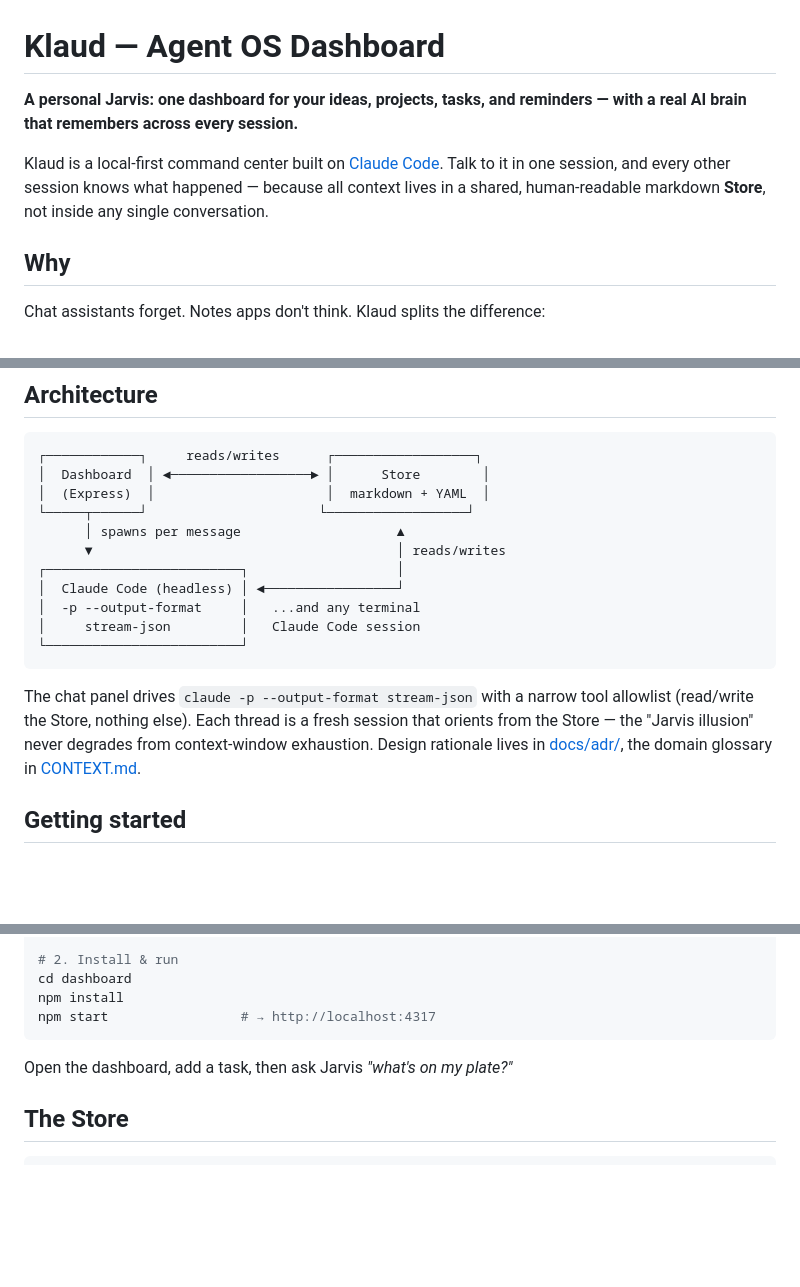
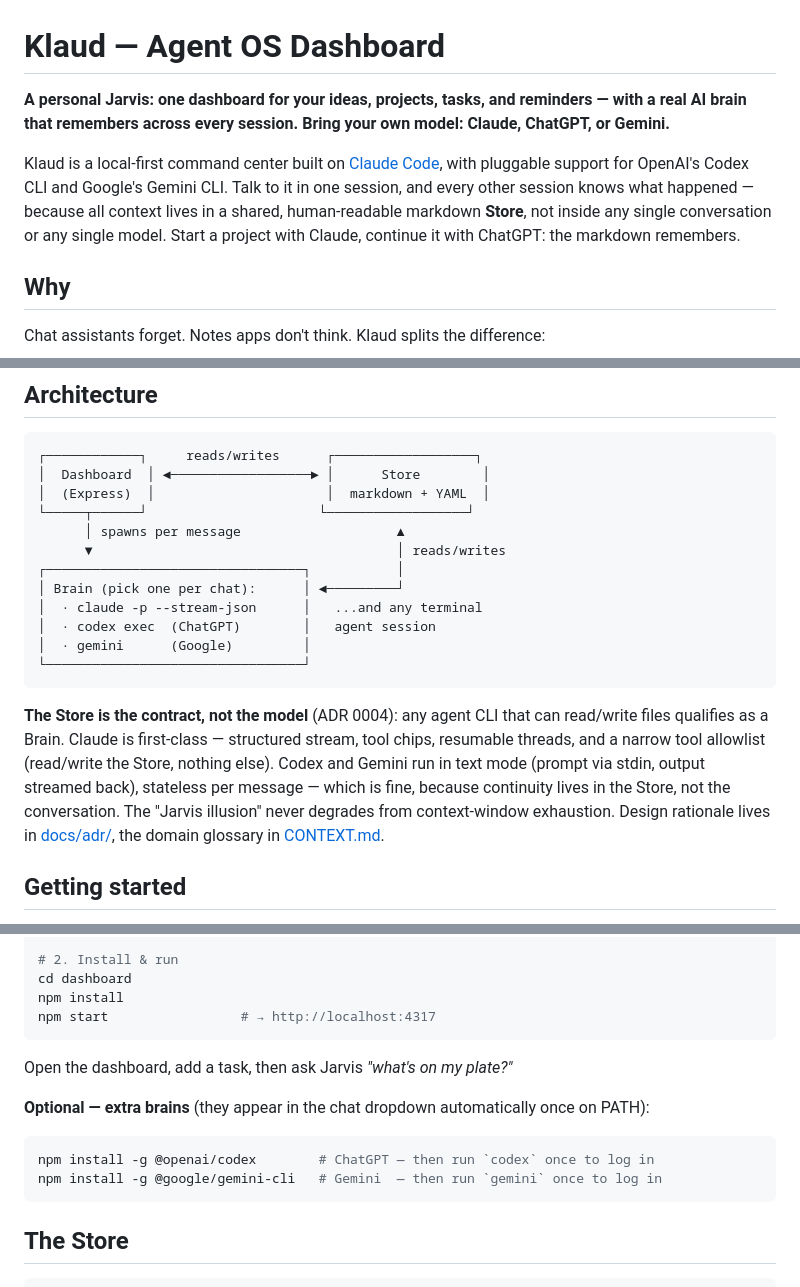
Before and after one commit to jeffreytanuwidjaja/klaud.app-agent-dashboard, a Markdown page: README.md, 3 parts joined by grey strips. GitHub-like rendering; blank space fills up the shorter version.

Commit message:
README: document multi-LLM brains (Claude, ChatGPT/Codex, Gemini)
Co-Authored-By: Claude Opus 4.8 <noreply@anthropic.com>

````diff
--- a/README.md
+++ b/README.md
@@ -1,8 +1,8 @@
 # Klaud — Agent OS Dashboard
 
-**A personal Jarvis: one dashboard for your ideas, projects, tasks, and reminders — with a real AI brain that remembers across every session.**
+**A personal Jarvis: one dashboard for your ideas, projects, tasks, and reminders — with a real AI brain that remembers across every session. Bring your own model: Claude, ChatGPT, or Gemini.**
 
-Klaud is a local-first command center built on [Claude Code](https://claude.com/claude-code). Talk to it in one session, and every other session knows what happened — because all context lives in a shared, human-readable markdown **Store**, not inside any single conversation.
+Klaud is a local-first command center built on [Claude Code](https://claude.com/claude-code), with pluggable support for OpenAI's Codex CLI and Google's Gemini CLI. Talk to it in one session, and every other session knows what happened — because all context lives in a shared, human-readable markdown **Store**, not inside any single conversation or any single model. Start a project with Claude, continue it with ChatGPT: the markdown remembers.
 
 ## Why
 
@@ -32,14 +33,15 @@ Chat assistants forget. Notes apps don't think. Klaud splits the difference:
 └─────┬──────┘                      └──────────────────┘
       │ spawns per message                    ▲
       ▼                                       │ reads/writes
-┌─────────────────────────┐                   │
-│  Claude Code (headless) │ ◄─────────────────┘
-│  -p --output-format     │   ...and any terminal
-│     stream-json         │   Claude Code session
-└─────────────────────────┘
+┌─────────────────────────────────┐           │
+│ Brain (pick one per chat):      │ ◄─────────┘
+│  · claude -p --stream-json      │   ...and any terminal
+│  · codex exec  (ChatGPT)        │   agent session
+│  · gemini      (Google)         │
+└─────────────────────────────────┘
 ```
 
-The chat panel drives `claude -p --output-format stream-json` with a narrow tool allowlist (read/write the Store, nothing else). Each thread is a fresh session that orients from the Store — the "Jarvis illusion" never degrades from context-window exhaustion. Design rationale lives in [docs/adr/](docs/adr/), the domain glossary in [CONTEXT.md](CONTEXT.md).
+**The Store is the contract, not the model** (ADR 0004): any agent CLI that can read/write files qualifies as a Brain. Claude is first-class — structured stream, tool chips, resumable threads, and a narrow tool allowlist (read/write the Store, nothing else). Codex and Gemini run in text mode (prompt via stdin, output streamed back), stateless per message — which is fine, because continuity lives in the Store, not the conversation. The "Jarvis illusion" never degrades from context-window exhaustion. Design rationale lives in [docs/adr/](docs/adr/), the domain glossary in [CONTEXT.md](CONTEXT.md).
 
 ## Getting started
 
@@ -58,6 +60,13 @@ npm start                 # → http://localhost:4317
 
 Open the dashboard, add a task, then ask Jarvis *"what's on my plate?"*
 
+**Optional — extra brains** (they appear in the chat dropdown automatically once on PATH):
+
+```bash
+npm install -g @openai/codex        # ChatGPT — then run `codex` once to log in
+npm install -g @google/gemini-cli   # Gemini  — then run `gemini` once to log in
+```
+
 ## The Store
 
 ```
````
Also changed, not shown: other parts of README.md (+2 -1 lines).
